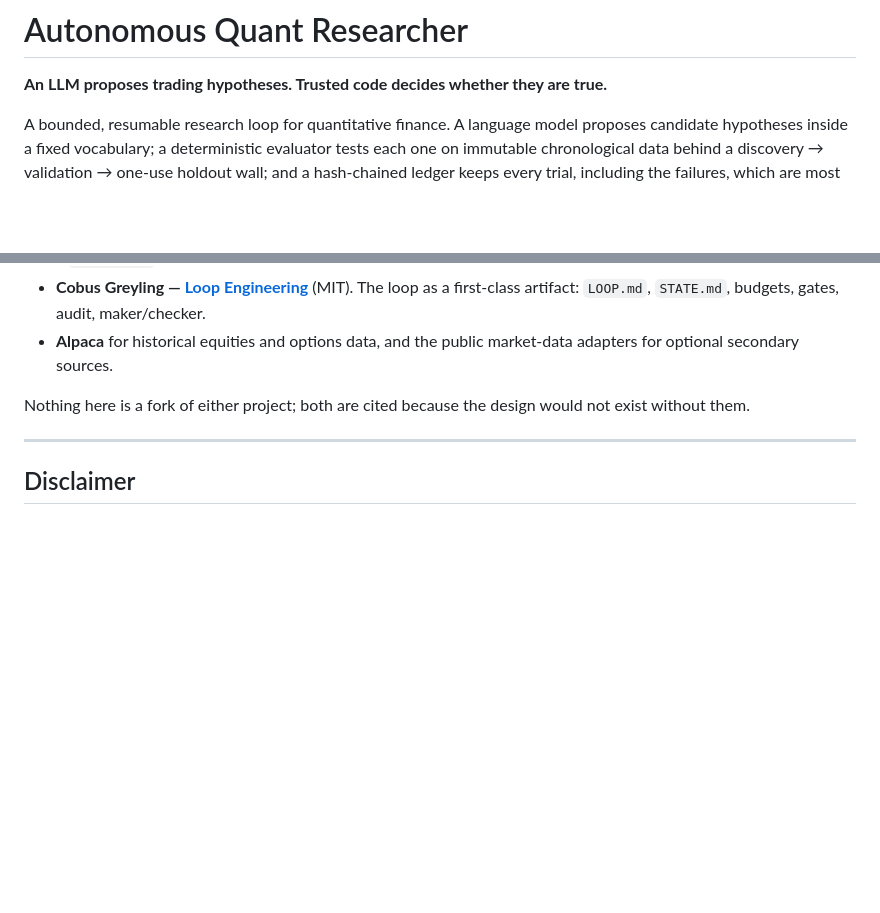
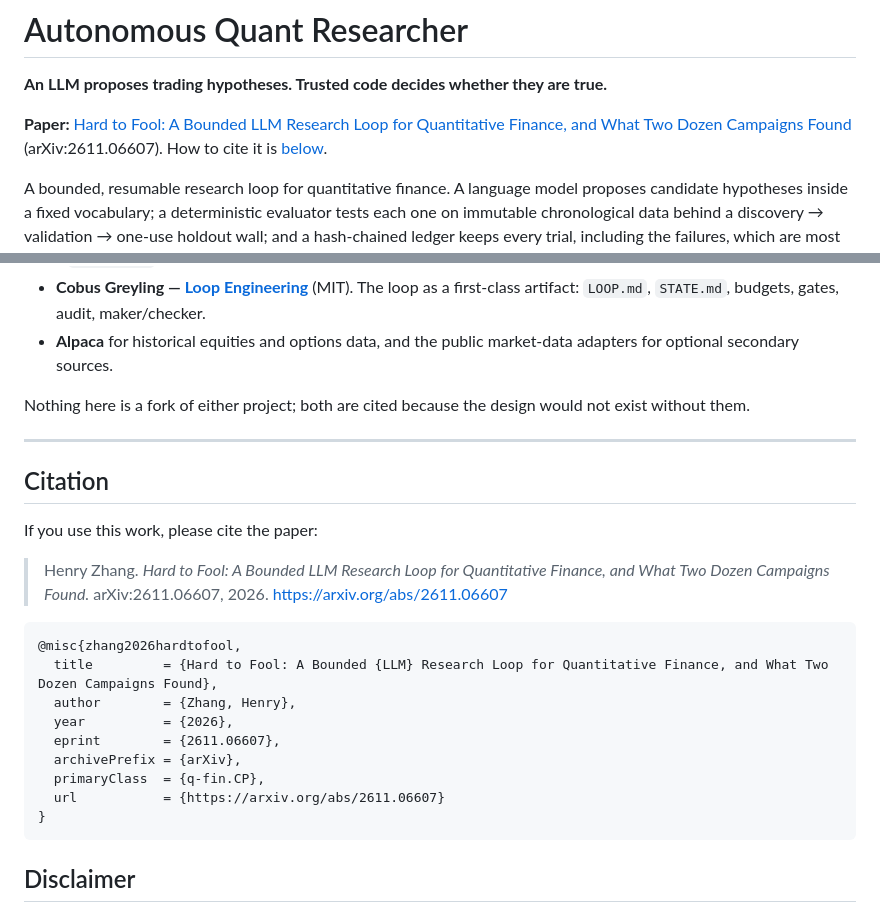
Before and after one commit to henryzhangpku/autonomous-quant-researcher, a Markdown page: README.md, 2 parts joined by grey strips. GitHub-like rendering; blank space fills up the shorter version.

Commit message:
README: link the Hard to Fool paper (arXiv:2611.06607) and add a citation

````diff
--- a/README.md
+++ b/README.md
@@ -3,6 +3,8 @@
 # Autonomous Quant Researcher
 
 **An LLM proposes trading hypotheses. Trusted code decides whether they are true.**
+
+**Paper:** [Hard to Fool: A Bounded LLM Research Loop for Quantitative Finance, and What Two Dozen Campaigns Found](https://arxiv.org/abs/2611.06607) (arXiv:2611.06607). How to cite it is [below](#citation).
 
 A bounded, resumable research loop for quantitative finance. A language model
 proposes candidate hypotheses inside a fixed vocabulary; a deterministic
@@ -252,6 +254,26 @@ would not exist without them.
 
 ---
 
+## Citation
+
+If you use this work, please cite the paper:
+
+> Henry Zhang. *Hard to Fool: A Bounded LLM Research Loop for Quantitative
+> Finance, and What Two Dozen Campaigns Found.* arXiv:2611.06607, 2026.
+> https://arxiv.org/abs/2611.06607
+
+```bibtex
+@misc{zhang2026hardtofool,
+  title         = {Hard to Fool: A Bounded {LLM} Research Loop for Quantitative Finance, and What Two Dozen Campaigns Found},
+  author        = {Zhang, Henry},
+  year          = {2026},
+  eprint        = {2611.06607},
+  archivePrefix = {arXiv},
+  primaryClass  = {q-fin.CP},
+  url           = {https://arxiv.org/abs/2611.06607}
+}
+```
+
 ## Disclaimer
 
 Backtests are hypothetical, research-only evidence. Nothing in this repository
````
